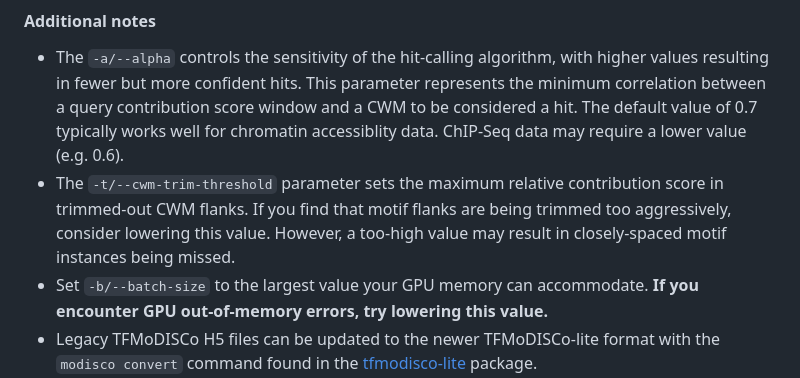
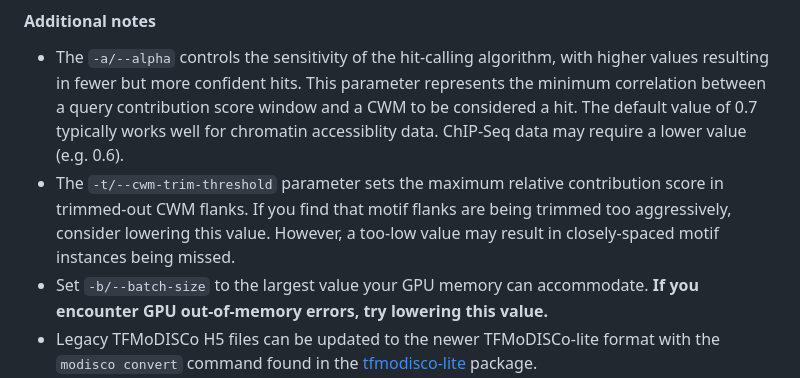
Before and after one commit to austintwang/finemo_gpu, a Markdown page: README.md, the part around the change printed below. Drawn GitHub-style.

Commit message:
README typos

```diff
--- a/README.md
+++ b/README.md
@@ -133,7 +133,7 @@ Usage: `finemo call-hits -r <regions> -m <modisco_h5> -o <out_dir> [-p <peaks>]
 #### Additional notes
 
 - The `-a/--alpha` controls the sensitivity of the hit-calling algorithm, with higher values resulting in fewer but more confident hits. This parameter represents the minimum correlation between a query contribution score window and a CWM to be considered a hit. The default value of 0.7 typically works well for chromatin accessiblity data. ChIP-Seq data may require a lower value (e.g. 0.6).
-- The `-t/--cwm-trim-threshold` parameter sets the maximum relative contribution score in trimmed-out CWM flanks. If you find that motif flanks are being trimmed too aggressively, consider lowering this value. However, a too-high value may result in closely-spaced motif instances being missed.
+- The `-t/--cwm-trim-threshold` parameter sets the maximum relative contribution score in trimmed-out CWM flanks. If you find that motif flanks are being trimmed too aggressively, consider lowering this value. However, a too-low value may result in closely-spaced motif instances being missed.
 - Set `-b/--batch-size` to the largest value your GPU memory can accommodate. **If you encounter GPU out-of-memory errors, try lowering this value.**
 - Legacy TFMoDISCo H5 files can be updated to the newer TFMoDISCo-lite format with the `modisco convert` command found in the [tfmodisco-lite](https://github.com/jmschrei/tfmodisco-lite/tree/main) package.
 
```
Also changed, not shown: other parts of README.md (+1 -1 lines).
